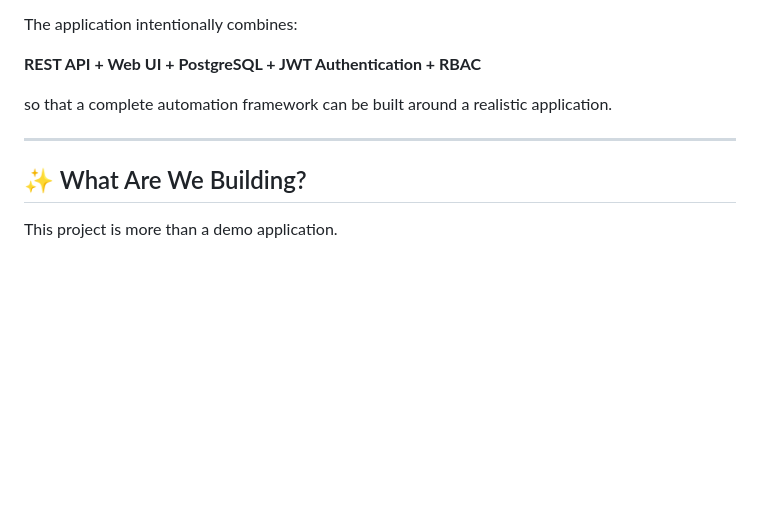
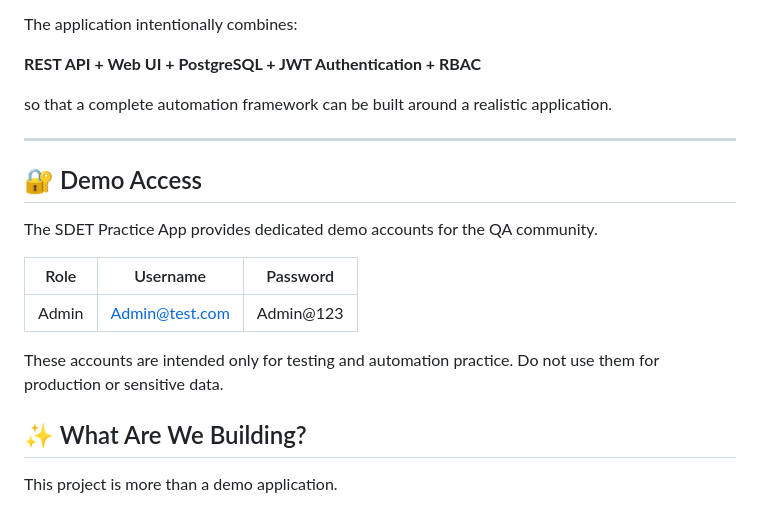
Before and after one commit to Raushanraj77/sdet-practice-app, a Markdown page: README.md, the part around the change. Drawn GitHub-style; blank space fills up the shorter version.

Commit message:
doc: add Demo cred

```diff
--- a/README.md
+++ b/README.md
@@ -11,6 +11,18 @@ The application intentionally combines:
 so that a complete automation framework can be built around a realistic application.
 
 ---
+
+## 🔐 Demo Access
+
+The SDET Practice App provides dedicated demo accounts
+for the QA community.
+
+| Role | Username | Password |
+|------|----------|----------|
+| Admin | Admin@test.com | Admin@123 |
+
+These accounts are intended only for testing and automation practice.
+Do not use them for production or sensitive data.
 
 ## ✨ What Are We Building?
 
```
